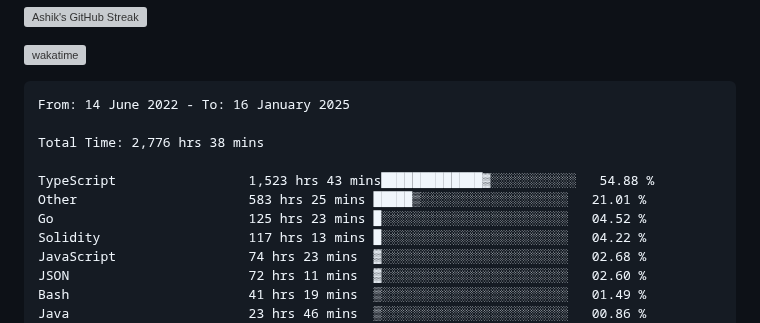
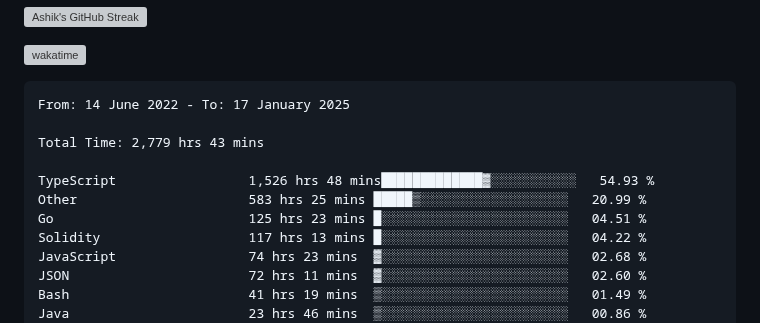
Before and after one commit to ashrhmn/ashrhmn, a Markdown page: README.md, the part around the change. Rendered like a GitHub page; grey boxes are pictures that could not be loaded.

Commit message:
Updated waka-readme graph with new metrics

````diff
--- a/README.md
+++ b/README.md
@@ -16,13 +16,13 @@
 <!--START_SECTION:waka-->
 
 ```txt
-From: 14 June 2022 - To: 16 January 2025
+From: 14 June 2022 - To: 17 January 2025
 
-Total Time: 2,776 hrs 38 mins
+Total Time: 2,779 hrs 43 mins
 
-TypeScript                 1,523 hrs 43 mins█████████████▓░░░░░░░░░░░   54.88 %
-Other                      583 hrs 25 mins █████▒░░░░░░░░░░░░░░░░░░░   21.01 %
-Go                         125 hrs 23 mins █░░░░░░░░░░░░░░░░░░░░░░░░   04.52 %
+TypeScript                 1,526 hrs 48 mins█████████████▓░░░░░░░░░░░   54.93 %
+Other                      583 hrs 25 mins █████▒░░░░░░░░░░░░░░░░░░░   20.99 %
+Go                         125 hrs 23 mins █░░░░░░░░░░░░░░░░░░░░░░░░   04.51 %
 Solidity                   117 hrs 13 mins █░░░░░░░░░░░░░░░░░░░░░░░░   04.22 %
 JavaScript                 74 hrs 23 mins  ▓░░░░░░░░░░░░░░░░░░░░░░░░   02.68 %
 JSON                       72 hrs 11 mins  ▓░░░░░░░░░░░░░░░░░░░░░░░░   02.60 %
````
